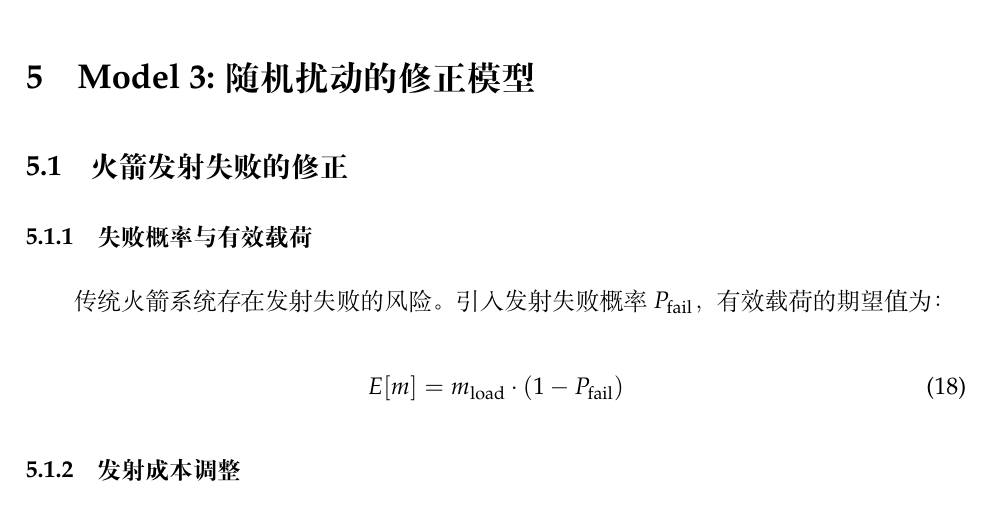
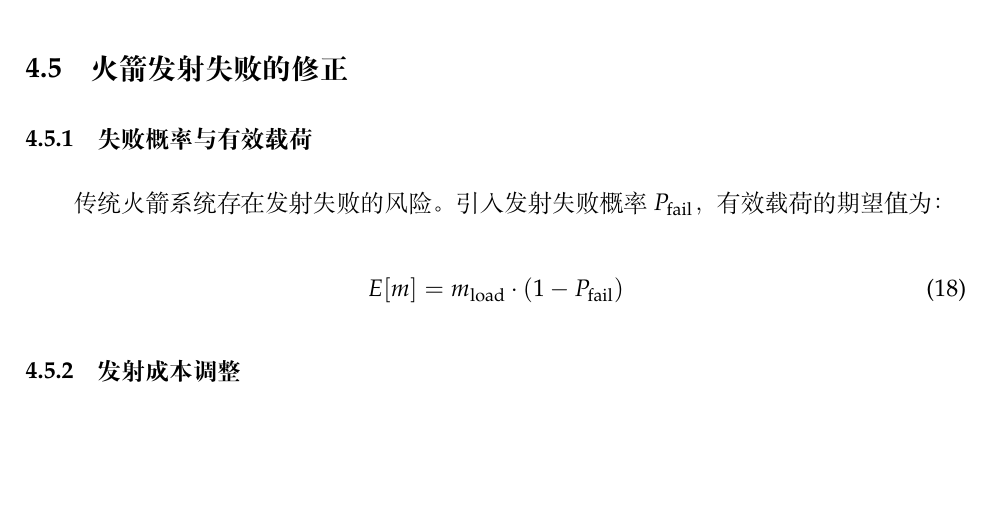
Before and after one commit to Guo-Yuhao/MCM------, a LaTeX document (main.tex): part of page 16 of 22, cut at the place of the change, the shorter picture padded with empty space. Compiled offline with XeLaTeX.

Commit message:
合并原45部分

```diff
--- a/main.tex
+++ b/main.tex
@@ -567,7 +567,7 @@ Websites, where we collect data, are listed in Table \ref{tb:data}.
 % 您也可以选择自行载入 tabularx 宏包，并通过 X 参数指定对应列自动换行
 \newpage
 %============================================第五部分====================================================================
-\section{Model 3: 随机扰动的修正模型}
+%\section{Model 3: 随机扰动的修正模型}
 
 \subsection{火箭发射失败的修正}
 
```
Also changed, not shown: main.pdf, 5 other files.
